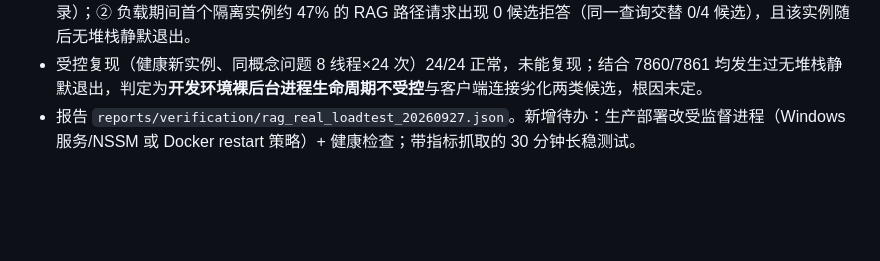
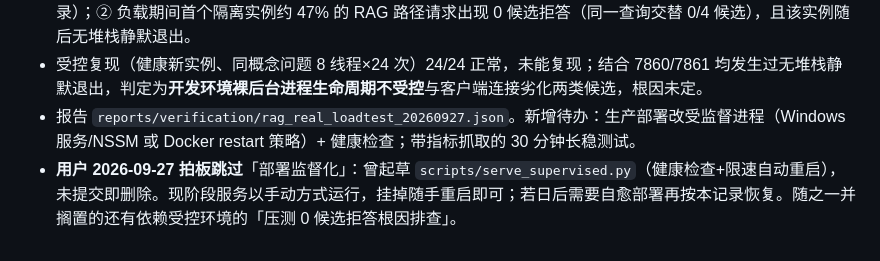
Before and after one commit to jiang058280/edu_hierarchical_classifier, a Markdown page: docs/任务推进记录_20260927.md, the part around the change. Drawn GitHub-style; blank space fills up the shorter version.

Commit message:
docs: 记录部署监督化经用户拍板跳过（脚本未提交即删除）

```diff
--- a/docs/任务推进记录_20260927.md
+++ b/docs/任务推进记录_20260927.md
@@ -120,3 +120,4 @@
 - 同时暴露两项问题：① locust 多用户类在 `--tags` 下仍会实例化（应使用用户类位置参数选择，脚本注释已记录）；② 负载期间首个隔离实例约 47% 的 RAG 路径请求出现 0 候选拒答（同一查询交替 0/4 候选），且该实例随后无堆栈静默退出。
 - 受控复现（健康新实例、同概念问题 8 线程×24 次）24/24 正常，未能复现；结合 7860/7861 均发生过无堆栈静默退出，判定为**开发环境裸后台进程生命周期不受控**与客户端连接劣化两类候选，根因未定。
 - 报告 `reports/verification/rag_real_loadtest_20260927.json`。新增待办：生产部署改受监督进程（Windows 服务/NSSM 或 Docker restart 策略）+ 健康检查；带指标抓取的 30 分钟长稳测试。
+- **用户 2026-09-27 拍板跳过**「部署监督化」：曾起草 `scripts/serve_supervised.py`（健康检查+限速自动重启），未提交即删除。现阶段服务以手动方式运行，挂掉随手重启即可；若日后需要自愈部署再按本记录恢复。随之一并搁置的还有依赖受控环境的「压测 0 候选拒答根因排查」。
```
